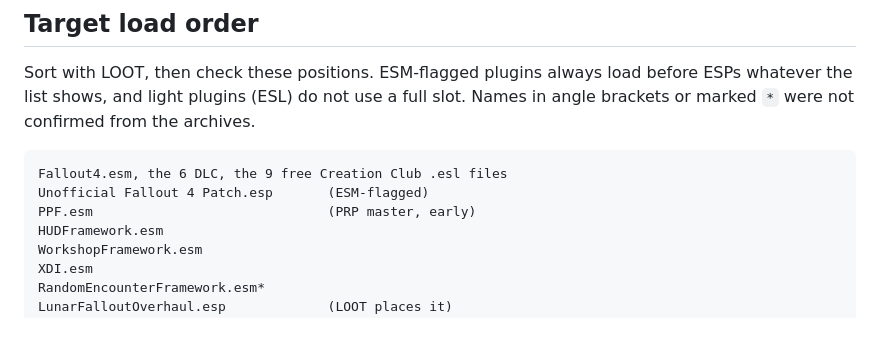
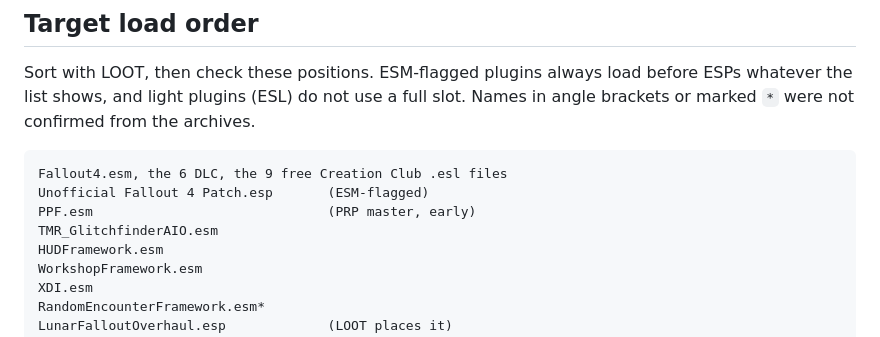
Before and after one commit to MorganKryze/fallout4-macos-modding, a Markdown page: docs/install-plan.md, the part around the change. Rendered like a GitHub page.

Commit message:
docs(install-plan): confirm batch 1 plugin names in the load order

```diff
--- a/docs/install-plan.md
+++ b/docs/install-plan.md
@@ -31,6 +31,7 @@ Sort with LOOT, then check these positions. ESM-flagged plugins always load befo
 Fallout4.esm, the 6 DLC, the 9 free Creation Club .esl files
 Unofficial Fallout 4 Patch.esp       (ESM-flagged)
 PPF.esm                              (PRP master, early)
+TMR_GlitchfinderAIO.esm
 HUDFramework.esm
 WorkshopFramework.esm
 XDI.esm
```
